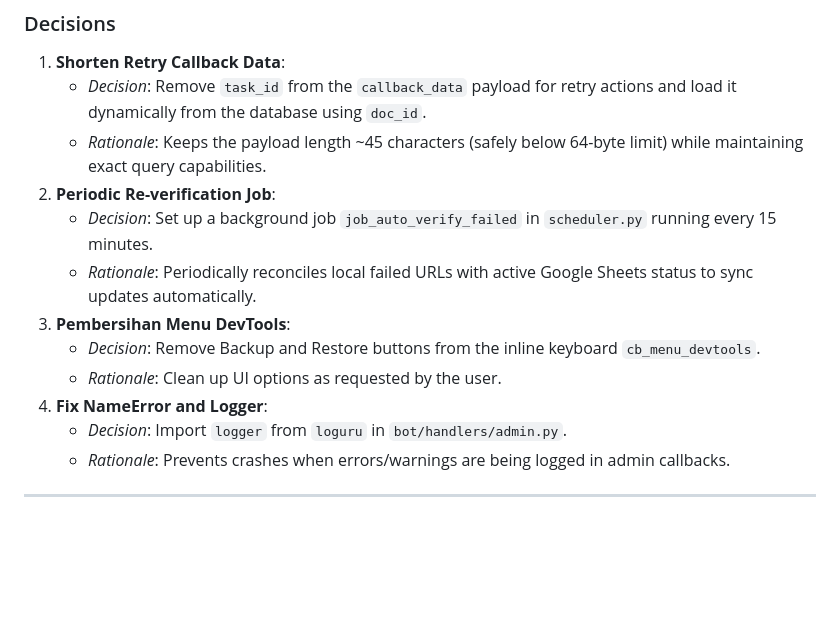
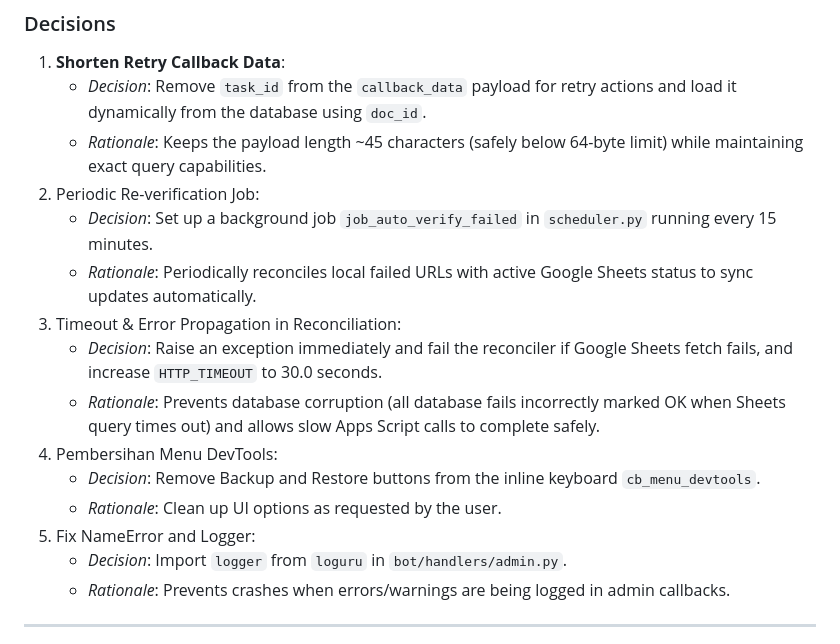
Before and after one commit to Fadlirmn/Stipe-Payment-bot, a Markdown page: DECISION_LOG.md, the part around the change. GitHub-like rendering; blank space fills up the shorter version.

Commit message:
Update CHANGELOG and DECISION_LOG with reconciler timeout & safety decisions

```diff
--- a/DECISION_LOG.md
+++ b/DECISION_LOG.md
@@ -12,13 +12,16 @@
 1. **Shorten Retry Callback Data**:
    - *Decision*: Remove `task_id` from the `callback_data` payload for retry actions and load it dynamically from the database using `doc_id`.
    - *Rationale*: Keeps the payload length ~45 characters (safely below 64-byte limit) while maintaining exact query capabilities.
-2. **Periodic Re-verification Job**:
+2. Periodic Re-verification Job:
    - *Decision*: Set up a background job `job_auto_verify_failed` in `scheduler.py` running every 15 minutes.
    - *Rationale*: Periodically reconciles local failed URLs with active Google Sheets status to sync updates automatically.
-3. **Pembersihan Menu DevTools**:
+3. Timeout & Error Propagation in Reconciliation:
+   - *Decision*: Raise an exception immediately and fail the reconciler if Google Sheets fetch fails, and increase `HTTP_TIMEOUT` to 30.0 seconds.
+   - *Rationale*: Prevents database corruption (all database fails incorrectly marked OK when Sheets query times out) and allows slow Apps Script calls to complete safely.
+4. Pembersihan Menu DevTools:
    - *Decision*: Remove Backup and Restore buttons from the inline keyboard `cb_menu_devtools`.
    - *Rationale*: Clean up UI options as requested by the user.
-4. **Fix NameError and Logger**:
+5. Fix NameError and Logger:
    - *Decision*: Import `logger` from `loguru` in `bot/handlers/admin.py`.
    - *Rationale*: Prevents crashes when errors/warnings are being logged in admin callbacks.
 
```
Also changed, not shown: CHANGELOG.md (+4 -0 lines).
